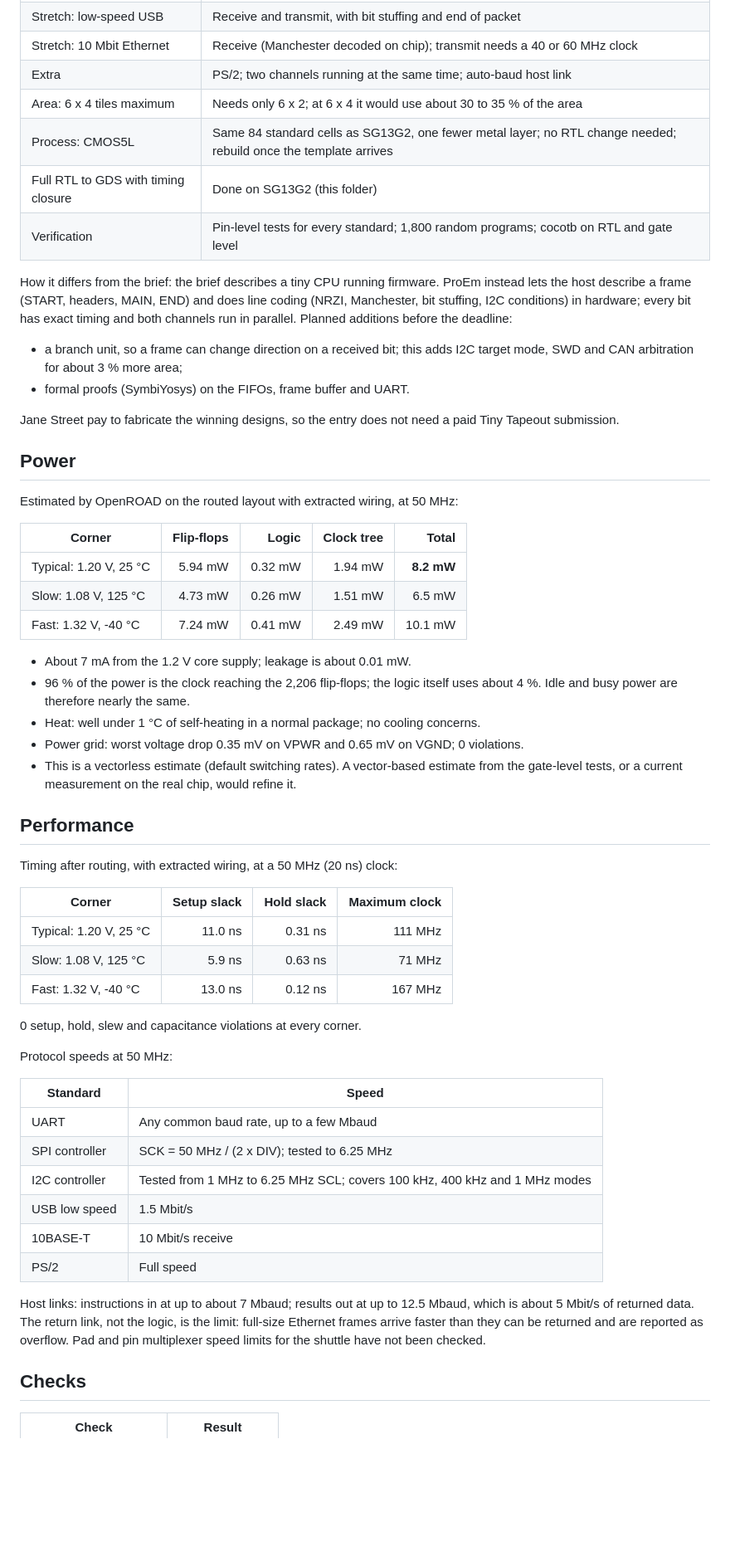
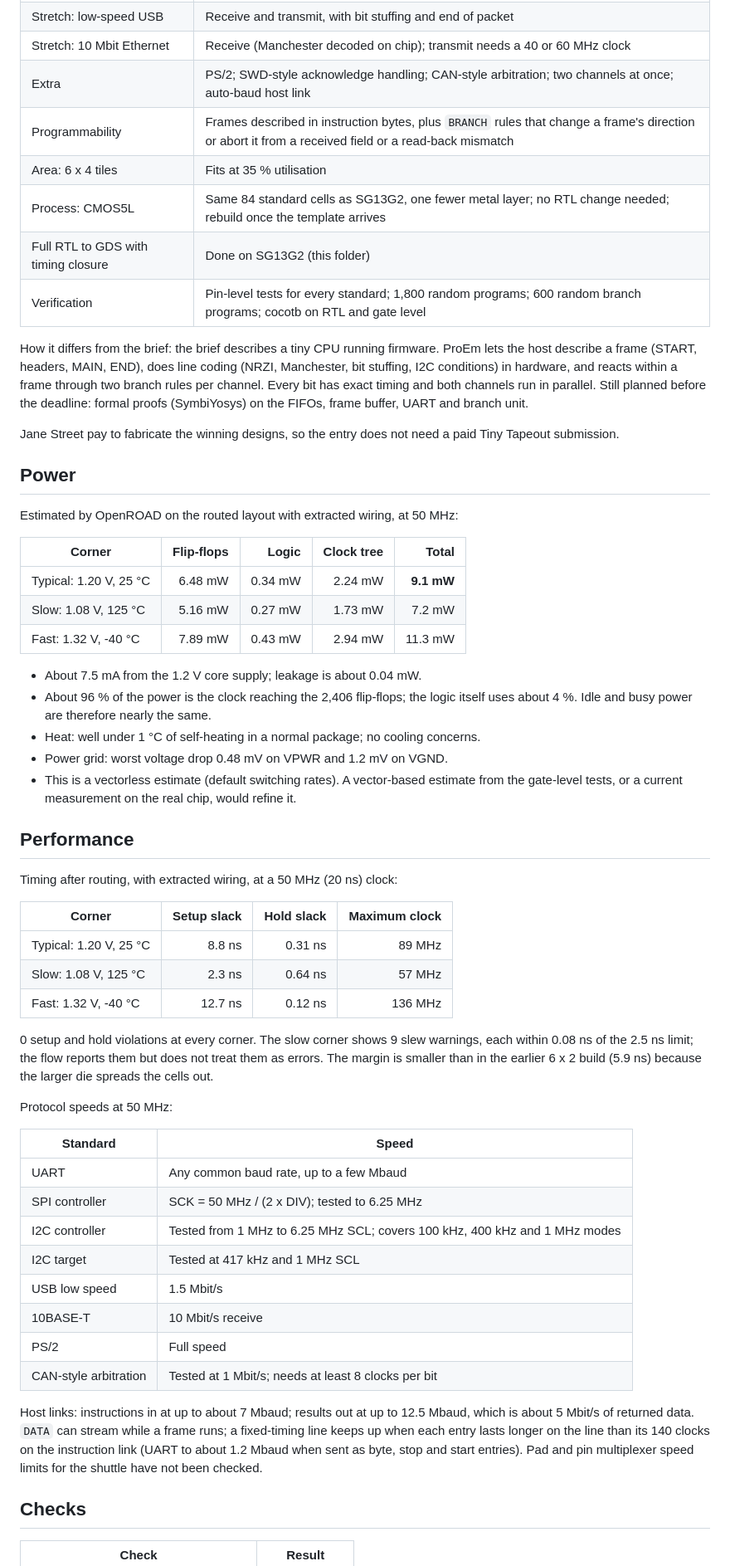
Before and after one commit to Vertrex-star/ProEm-Open-Source-Protocol-Emulator, a Markdown page: gds/README.md, the part around the change printed below. Shown: that part at 83% size. GitHub-like rendering; blank space fills up the shorter version.

```diff
--- a/gds/README.md
+++ b/gds/README.md
@@ -75,19 +77,17 @@ protocols, built on IHP's CMOS5L process through Tiny Tapeout at 6 x 4 tiles.
 | Stretch: low-speed USB | Receive and transmit, with bit stuffing and end of packet |
 | Stretch: 10 Mbit Ethernet | Receive (Manchester decoded on chip); transmit needs a 40 or 60 MHz clock |
-| Extra | PS/2; two channels running at the same time; auto-baud host link |
-| Area: 6 x 4 tiles maximum | Needs only 6 x 2; at 6 x 4 it would use about 30 to 35 % of the area |
+| Extra | PS/2; SWD-style acknowledge handling; CAN-style arbitration; two channels at once; auto-baud host link |
+| Programmability | Frames described in instruction bytes, plus `BRANCH` rules that change a frame's direction or abort it from a received field or a read-back mismatch |
+| Area: 6 x 4 tiles | Fits at 35 % utilisation |
 | Process: CMOS5L | Same 84 standard cells as SG13G2, one fewer metal layer; no RTL change needed; rebuild once the template arrives |
 | Full RTL to GDS with timing closure | Done on SG13G2 (this folder) |
-| Verification | Pin-level tests for every standard; 1,800 random programs; cocotb on RTL and gate level |
+| Verification | Pin-level tests for every standard; 1,800 random programs; 600 random branch programs; cocotb on RTL and gate level |
 
-How it differs from the brief: the brief describes a tiny CPU running firmware. ProEm instead
-lets the host describe a frame (START, headers, MAIN, END) and does line coding (NRZI,
-Manchester, bit stuffing, I2C conditions) in hardware; every bit has exact timing and both
-channels run in parallel. Planned additions before the deadline:
-
-* a branch unit, so a frame can change direction on a received bit; this adds I2C target mode,
-  SWD and CAN arbitration for about 3 % more area;
-* formal proofs (SymbiYosys) on the FIFOs, frame buffer and UART.
+How it differs from the brief: the brief describes a tiny CPU running firmware. ProEm lets the
+host describe a frame (START, headers, MAIN, END), does line coding (NRZI, Manchester, bit
+stuffing, I2C conditions) in hardware, and reacts within a frame through two branch rules per
+channel. Every bit has exact timing and both channels run in parallel. Still planned before
+the deadline: formal proofs (SymbiYosys) on the FIFOs, frame buffer, UART and branch unit.
 
 Jane Street pay to fabricate the winning designs, so the entry does not need a paid Tiny
 Tapeout submission.
@@ -98,15 +98,15 @@ Estimated by OpenROAD on the routed layout with extracted wiring, at 50 MHz:
 
 | Corner | Flip-flops | Logic | Clock tree | Total |
 | --- | ---: | ---: | ---: | ---: |
-| Typical: 1.20 V, 25 °C | 5.94 mW | 0.32 mW | 1.94 mW | **8.2 mW** |
-| Slow: 1.08 V, 125 °C | 4.73 mW | 0.26 mW | 1.51 mW | 6.5 mW |
-| Fast: 1.32 V, -40 °C | 7.24 mW | 0.41 mW | 2.49 mW | 10.1 mW |
+| Typical: 1.20 V, 25 °C | 6.48 mW | 0.34 mW | 2.24 mW | **9.1 mW** |
+| Slow: 1.08 V, 125 °C | 5.16 mW | 0.27 mW | 1.73 mW | 7.2 mW |
+| Fast: 1.32 V, -40 °C | 7.89 mW | 0.43 mW | 2.94 mW | 11.3 mW |
 
-* About 7 mA from the 1.2 V core supply; leakage is about 0.01 mW.
-* 96 % of the power is the clock reaching the 2,206 flip-flops; the logic itself uses about 4 %.
-  Idle and busy power are therefore nearly the same.
+* About 7.5 mA from the 1.2 V core supply; leakage is about 0.04 mW.
+* About 96 % of the power is the clock reaching the 2,406 flip-flops; the logic itself uses
+  about 4 %. Idle and busy power are therefore nearly the same.
 * Heat: well under 1 °C of self-heating in a normal package; no cooling concerns.
-* Power grid: worst voltage drop 0.35 mV on VPWR and 0.65 mV on VGND; 0 violations.
+* Power grid: worst voltage drop 0.48 mV on VPWR and 1.2 mV on VGND.
 * This is a vectorless estimate (default switching rates). A vector-based estimate from the
   gate-level tests, or a current measurement on the real chip, would refine it.
 
@@ -116,11 +116,14 @@ Timing after routing, with extracted wiring, at a 50 MHz (20 ns) clock:
 
 | Corner | Setup slack | Hold slack | Maximum clock |
 | --- | ---: | ---: | ---: |
-| Typical: 1.20 V, 25 °C | 11.0 ns | 0.31 ns | 111 MHz |
-| Slow: 1.08 V, 125 °C | 5.9 ns | 0.63 ns | 71 MHz |
-| Fast: 1.32 V, -40 °C | 13.0 ns | 0.12 ns | 167 MHz |
+| Typical: 1.20 V, 25 °C | 8.8 ns | 0.31 ns | 89 MHz |
+| Slow: 1.08 V, 125 °C | 2.3 ns | 0.64 ns | 57 MHz |
+| Fast: 1.32 V, -40 °C | 12.7 ns | 0.12 ns | 136 MHz |
 
-0 setup, hold, slew and capacitance violations at every corner.
+0 setup and hold violations at every corner. The slow corner shows 9 slew warnings, each within
+0.08 ns of the 2.5 ns limit; the flow reports them but does not treat them as errors. The
+margin is smaller than in the earlier 6 x 2 build (5.9 ns) because the larger die spreads the
+cells out.
 
 Protocol speeds at 50 MHz:
 
@@ -129,14 +132,17 @@ Protocol speeds at 50 MHz:
 | UART | Any common baud rate, up to a few Mbaud |
 | SPI controller | SCK = 50 MHz / (2 x DIV); tested to 6.25 MHz |
 | I2C controller | Tested from 1 MHz to 6.25 MHz SCL; covers 100 kHz, 400 kHz and 1 MHz modes |
+| I2C target | Tested at 417 kHz and 1 MHz SCL |
 | USB low speed | 1.5 Mbit/s |
 | 10BASE-T | 10 Mbit/s receive |
 | PS/2 | Full speed |
+| CAN-style arbitration | Tested at 1 Mbit/s; needs at least 8 clocks per bit |
 
 Host links: instructions in at up to about 7 Mbaud; results out at up to 12.5 Mbaud, which is
-about 5 Mbit/s of returned data. The return link, not the logic, is the limit: full-size
-Ethernet frames arrive faster than they can be returned and are reported as overflow. Pad and
-pin multiplexer speed limits for the shuttle have not been checked.
+about 5 Mbit/s of returned data. `DATA` can stream while a frame runs; a fixed-timing line
+keeps up when each entry lasts longer on the line than its 140 clocks on the instruction link
+(UART to about 1.2 Mbaud when sent as byte, stop and start entries). Pad and pin multiplexer
+speed limits for the shuttle have not been checked.
 
 ## Checks
 
```
Also changed, not shown: other parts of gds/README.md (+38 -34 lines), gds/images/layout_closeup.png, gds/images/layout_full.png, 3 other files.
